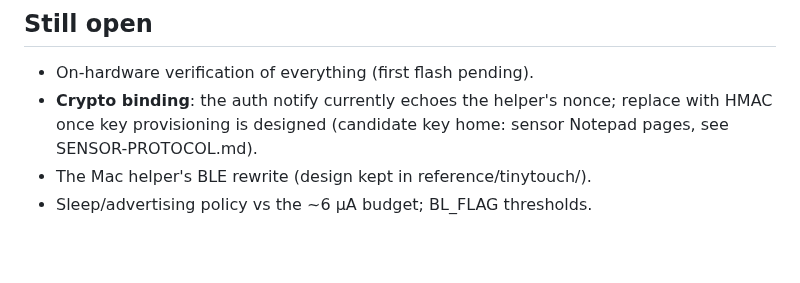
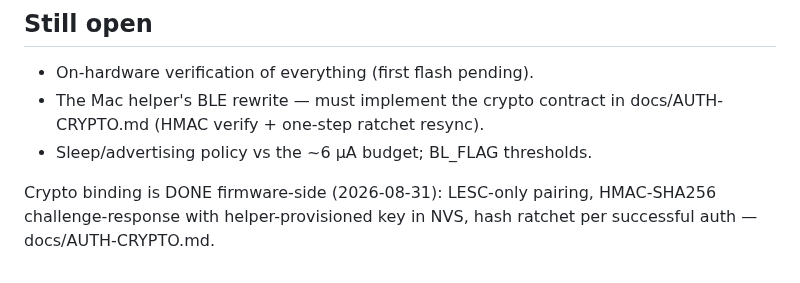
Before and after one commit to Drivera0/touch-id-public, a Markdown page: docs/FIRMWARE-INVENTORY.md, the part around the change. Drawn GitHub-style.

```diff
--- a/docs/FIRMWARE-INVENTORY.md
+++ b/docs/FIRMWARE-INVENTORY.md
@@ -64,8 +64,10 @@ a custom board (the Raytac dev-board target is NOT this PCB) with:
 ## Still open
 
 - On-hardware verification of everything (first flash pending).
-- **Crypto binding**: the auth notify currently echoes the helper's
-  nonce; replace with HMAC once key provisioning is designed
-  (candidate key home: sensor Notepad pages, see SENSOR-PROTOCOL.md).
-- The Mac helper's BLE rewrite (design kept in reference/tinytouch/).
+- The Mac helper's BLE rewrite — must implement the crypto contract in
+  docs/AUTH-CRYPTO.md (HMAC verify + one-step ratchet resync).
 - Sleep/advertising policy vs the ~6 µA budget; BL_FLAG thresholds.
+
+Crypto binding is DONE firmware-side (2026-08-31): LESC-only pairing,
+HMAC-SHA256 challenge-response with helper-provisioned key in NVS, hash
+ratchet per successful auth — docs/AUTH-CRYPTO.md.
```
Also changed, not shown: docs/AUTH-CRYPTO.md (added, +50 -0 lines).
